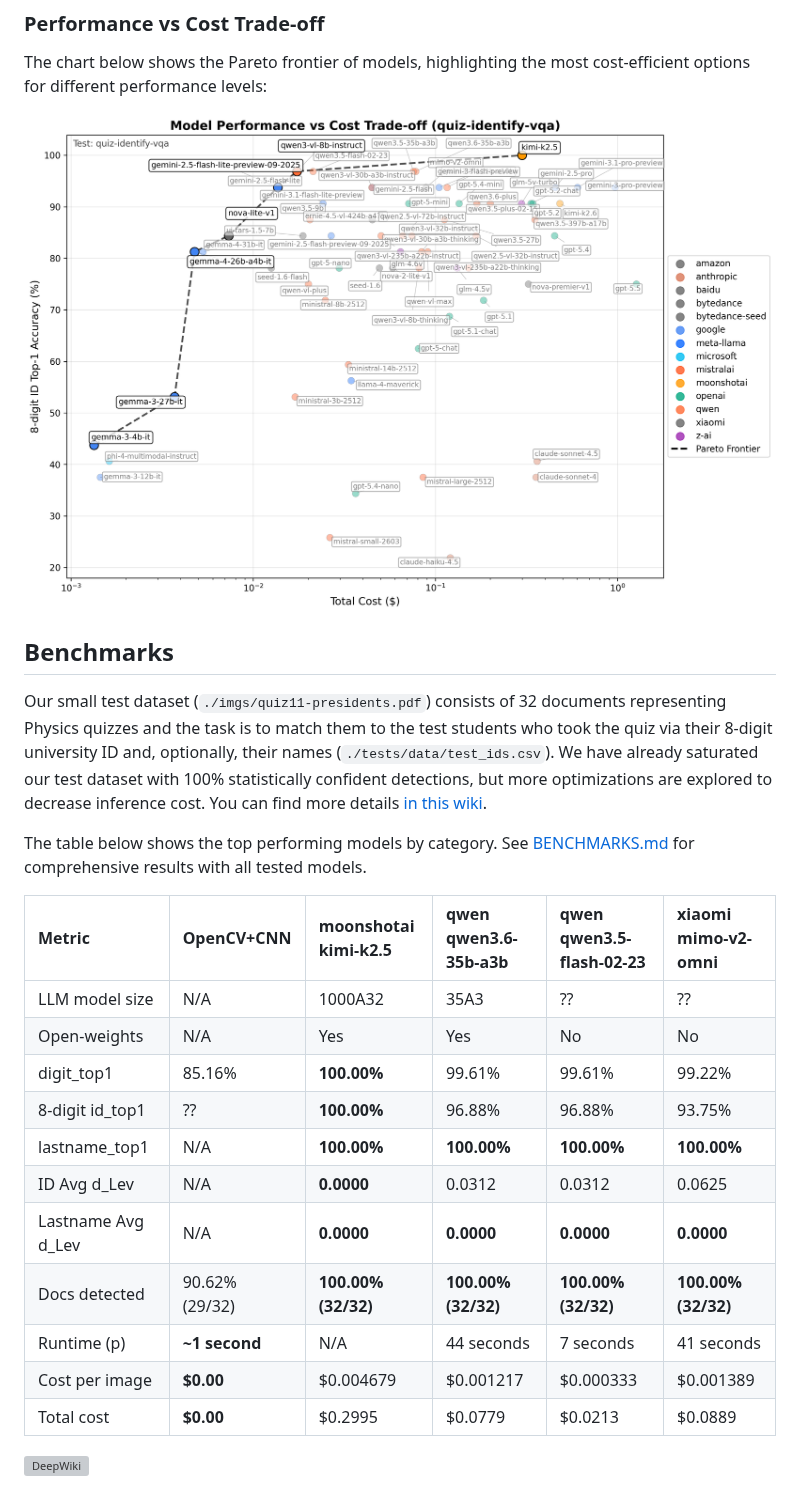
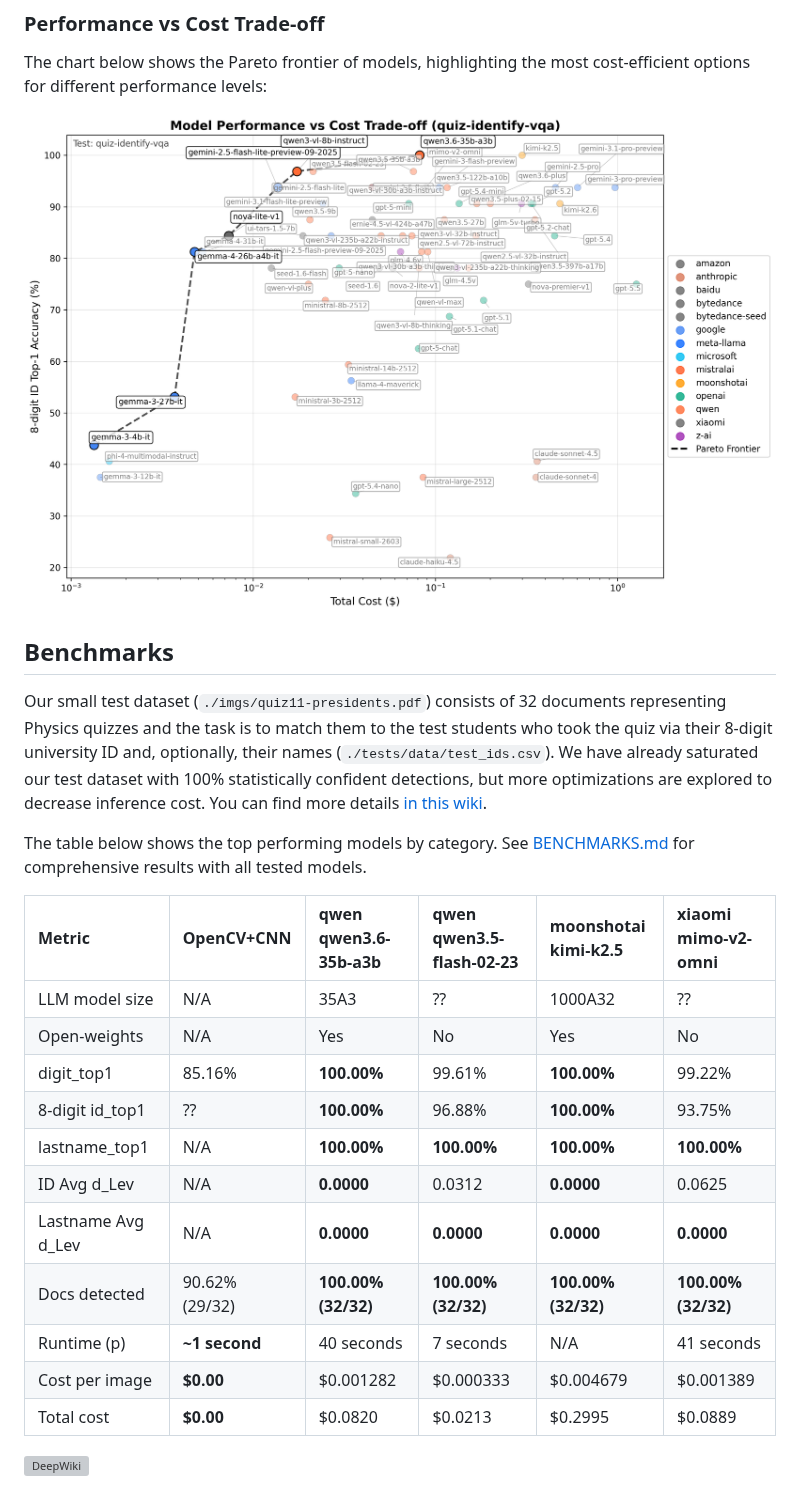
Before and after one commit to IonMich/batch-doc-vqa, a Markdown page: README.md, the part around the change. Drawn GitHub-style; pictures changed too: pareto_plot.png; grey boxes are pictures that could not be loaded.

Commit message:
Refresh benchmarks for qwen3.6-35b-a3b

```diff
--- a/README.md
+++ b/README.md
@@ -14,19 +14,19 @@ The table below shows the top performing models by category. See [BENCHMARKS.md]
 
 <!-- BENCHMARK_TABLE_START -->
 
-| **Metric** | **OpenCV+CNN** | **moonshotai**<br>kimi-k2.5 | **qwen**<br>qwen3.6-35b-a3b | **qwen**<br>qwen3.5-flash-02-23 | **xiaomi**<br>mimo-v2-omni |
+| **Metric** | **OpenCV+CNN** | **qwen**<br>qwen3.6-35b-a3b | **qwen**<br>qwen3.5-flash-02-23 | **moonshotai**<br>kimi-k2.5 | **xiaomi**<br>mimo-v2-omni |
 |:---|:---|:---|:---|:---|:---|
-| LLM model size | N/A | 1000A32 | 35A3 | ?? | ?? |
-| Open-weights | N/A | Yes | Yes | No | No |
-| digit_top1 | 85.16% | **100.00%** | 99.61% | 99.61% | 99.22% |
-| 8-digit id_top1 | ?? | **100.00%** | 96.88% | 96.88% | 93.75% |
+| LLM model size | N/A | 35A3 | ?? | 1000A32 | ?? |
+| Open-weights | N/A | Yes | No | Yes | No |
+| digit_top1 | 85.16% | **100.00%** | 99.61% | **100.00%** | 99.22% |
+| 8-digit id_top1 | ?? | **100.00%** | 96.88% | **100.00%** | 93.75% |
 | lastname_top1 | N/A | **100.00%** | **100.00%** | **100.00%** | **100.00%** |
-| ID Avg d_Lev | N/A | **0.0000** | 0.0312 | 0.0312 | 0.0625 |
+| ID Avg d_Lev | N/A | **0.0000** | 0.0312 | **0.0000** | 0.0625 |
 | Lastname Avg d_Lev | N/A | **0.0000** | **0.0000** | **0.0000** | **0.0000** |
 | Docs detected | 90.62% (29/32) | **100.00% (32/32)** | **100.00% (32/32)** | **100.00% (32/32)** | **100.00% (32/32)** |
-| Runtime (p) | **~1 second** | N/A | 44 seconds | 7 seconds | 41 seconds |
-| Cost per image | **$0.00** | $0.004679 | $0.001217 | $0.000333 | $0.001389 |
-| Total cost | **$0.00** | $0.2995 | $0.0779 | $0.0213 | $0.0889 |
+| Runtime (p) | **~1 second** | 40 seconds | 7 seconds | N/A | 41 seconds |
+| Cost per image | **$0.00** | $0.001282 | $0.000333 | $0.004679 | $0.001389 |
+| Total cost | **$0.00** | $0.0820 | $0.0213 | $0.2995 | $0.0889 |
 
 
 
```
Also changed, not shown: BENCHMARKS.md (+6 -6 lines).
